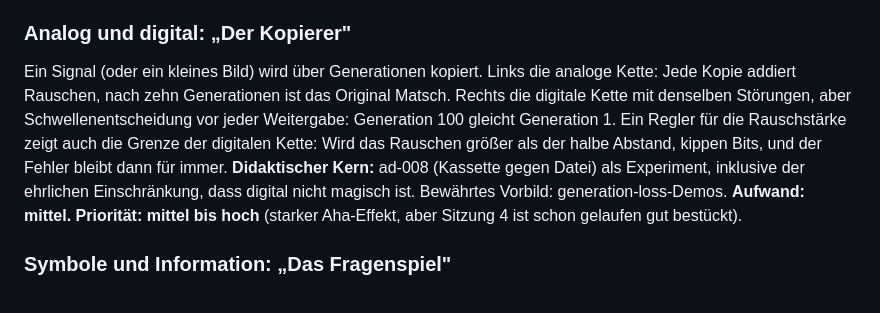
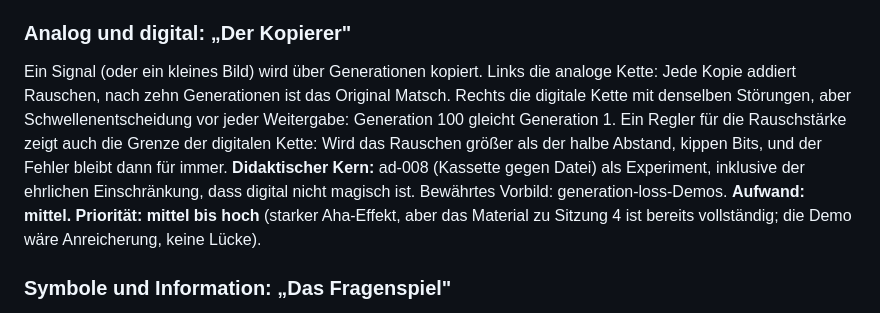
Before and after one commit to winf-hsos/lifi-concept-demos, a Markdown page: IDEAS.md, the part around the change. Drawn GitHub-style.

Commit message:
IDEAS.md: missverstaendliche Formulierung zum Kopierer korrigiert
Co-Authored-By: Claude Fable 5 <noreply@anthropic.com>
Claude-Session: https://claude.ai/code/session_01985vuLY1zfg4yT8GX9dyF8

```diff
--- a/IDEAS.md
+++ b/IDEAS.md
@@ -45,7 +45,7 @@ Ein Knopf „messen" liefert Werte aus einer versteckten Verteilung; jeder Druck
 
 ### Analog und digital: „Der Kopierer"
 
-Ein Signal (oder ein kleines Bild) wird über Generationen kopiert. Links die analoge Kette: Jede Kopie addiert Rauschen, nach zehn Generationen ist das Original Matsch. Rechts die digitale Kette mit denselben Störungen, aber Schwellenentscheidung vor jeder Weitergabe: Generation 100 gleicht Generation 1. Ein Regler für die Rauschstärke zeigt auch die Grenze der digitalen Kette: Wird das Rauschen größer als der halbe Abstand, kippen Bits, und der Fehler bleibt dann für immer. **Didaktischer Kern:** ad-008 (Kassette gegen Datei) als Experiment, inklusive der ehrlichen Einschränkung, dass digital nicht magisch ist. Bewährtes Vorbild: generation-loss-Demos. **Aufwand: mittel. Priorität: mittel bis hoch** (starker Aha-Effekt, aber Sitzung 4 ist schon gelaufen gut bestückt).
+Ein Signal (oder ein kleines Bild) wird über Generationen kopiert. Links die analoge Kette: Jede Kopie addiert Rauschen, nach zehn Generationen ist das Original Matsch. Rechts die digitale Kette mit denselben Störungen, aber Schwellenentscheidung vor jeder Weitergabe: Generation 100 gleicht Generation 1. Ein Regler für die Rauschstärke zeigt auch die Grenze der digitalen Kette: Wird das Rauschen größer als der halbe Abstand, kippen Bits, und der Fehler bleibt dann für immer. **Didaktischer Kern:** ad-008 (Kassette gegen Datei) als Experiment, inklusive der ehrlichen Einschränkung, dass digital nicht magisch ist. Bewährtes Vorbild: generation-loss-Demos. **Aufwand: mittel. Priorität: mittel bis hoch** (starker Aha-Effekt, aber das Material zu Sitzung 4 ist bereits vollständig; die Demo wäre Anreicherung, keine Lücke).
 
 ### Symbole und Information: „Das Fragenspiel"
 
```
